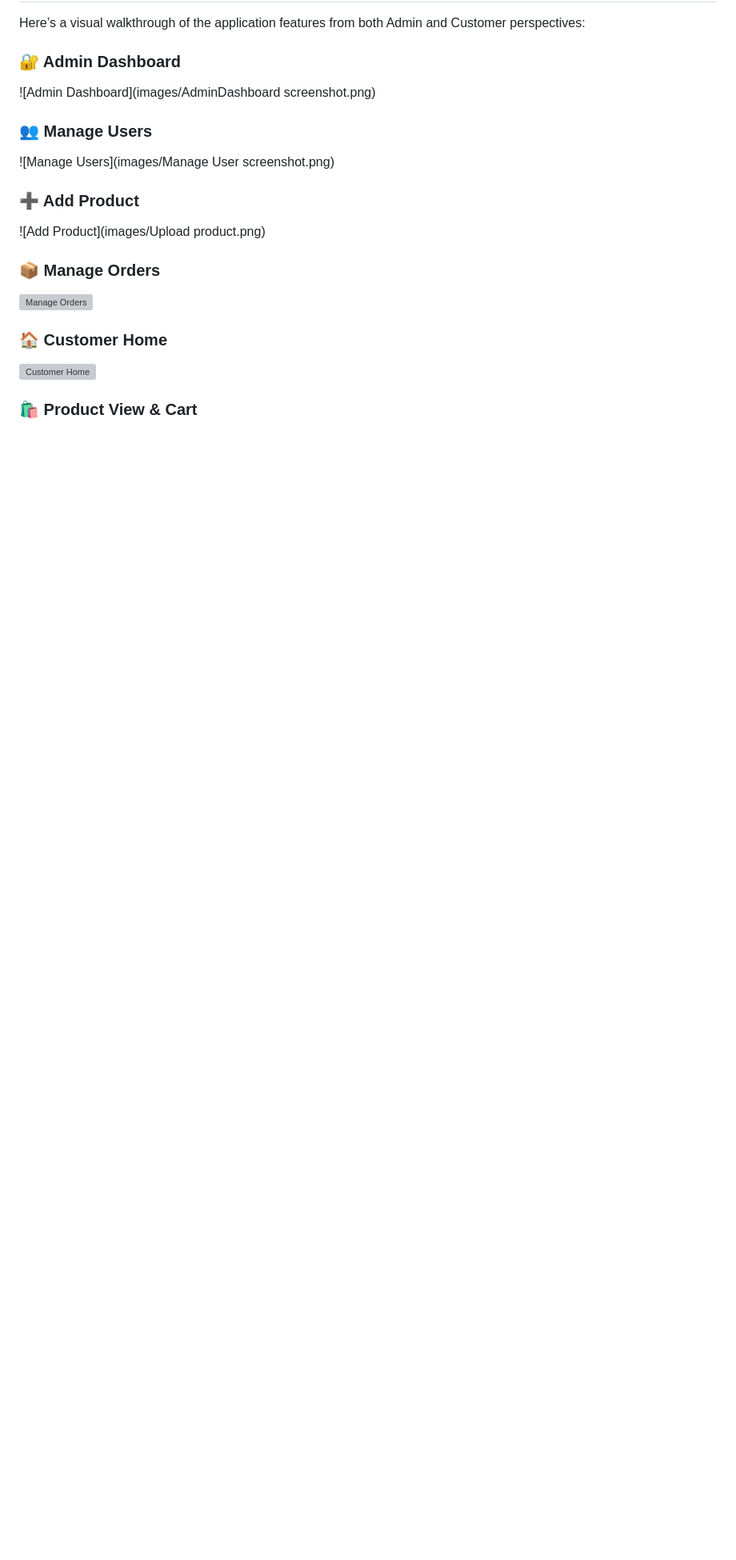
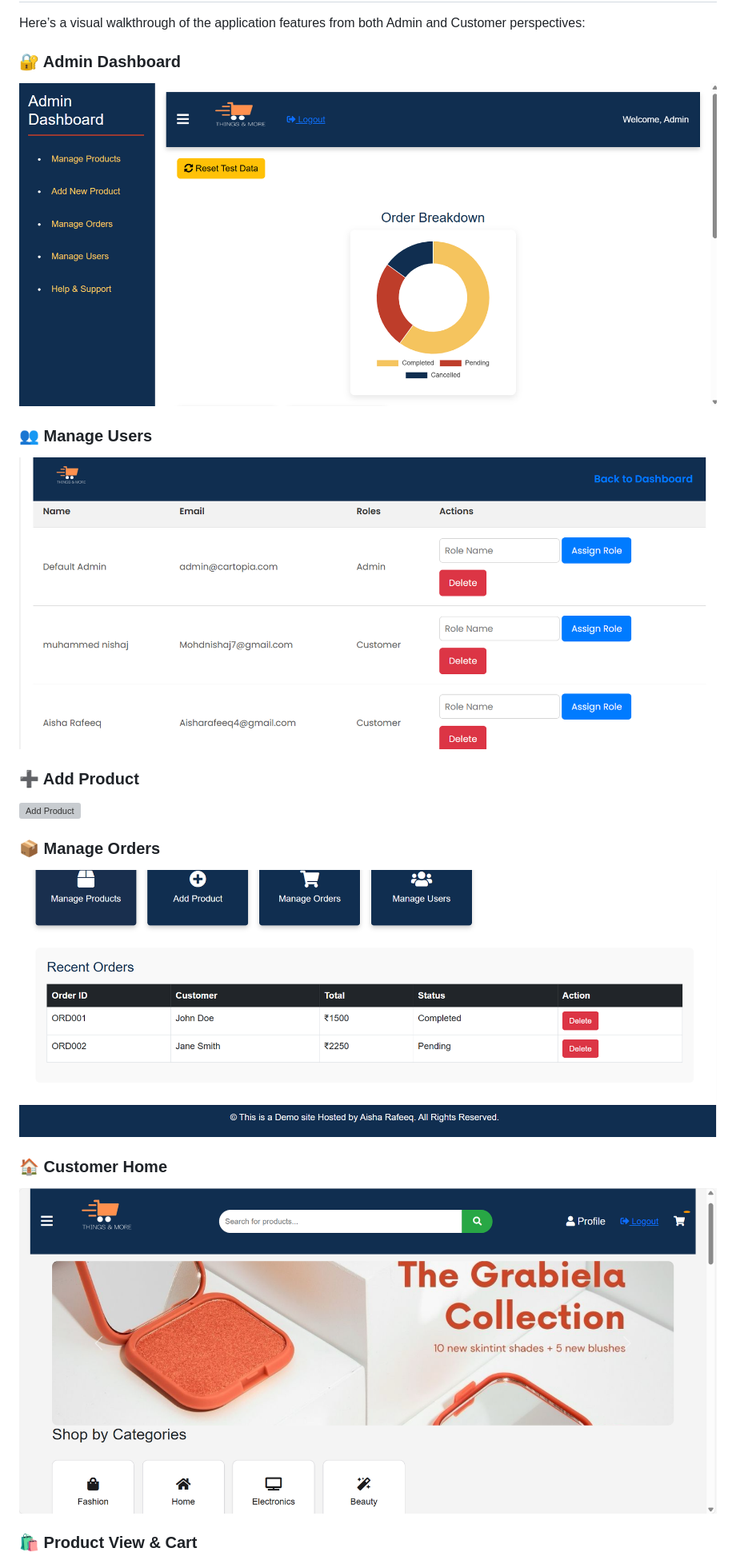
Before and after one commit to AishaRafeeq/Thingsandmore, a Markdown page: README.md, the part around one of its changes. Shown at 80% size. Rendered like a GitHub page; blank space fills up the shorter version; grey boxes are pictures that could not be loaded.

```diff
--- a/README.md
+++ b/README.md
@@ -58,18 +58,18 @@ This is a fully functional e-commerce web application developed using ASP.NET Co
 Here’s a visual walkthrough of the application features from both Admin and Customer perspectives:
 
 ### 🔐 Admin Dashboard
-![Admin Dashboard](images/AdminDashboard screenshot.png)
+![Admin Dashboard](images/admindashboard.png)
 
 ### 👥 Manage Users
-![Manage Users](images/Manage User screenshot.png)
+![Manage Users](images/manageuser.png)
 
 ### ➕ Add Product
-![Add Product](images/Upload product.png)
+![Add Product](images/Upload_product.png)
 
 ### 📦 Manage Orders
-![Manage Orders](images/manage-orders.png)
+![Manage Orders](images/manageorders.png)
 
 ### 🏠 Customer Home
-![Customer Home](images/customer-home.png)
+![Customer Home](images/customerhome.png)
 
 ### 🛍️ Product View & Cart
```
Also changed, not shown: other parts of README.md (+19 -5 lines).
